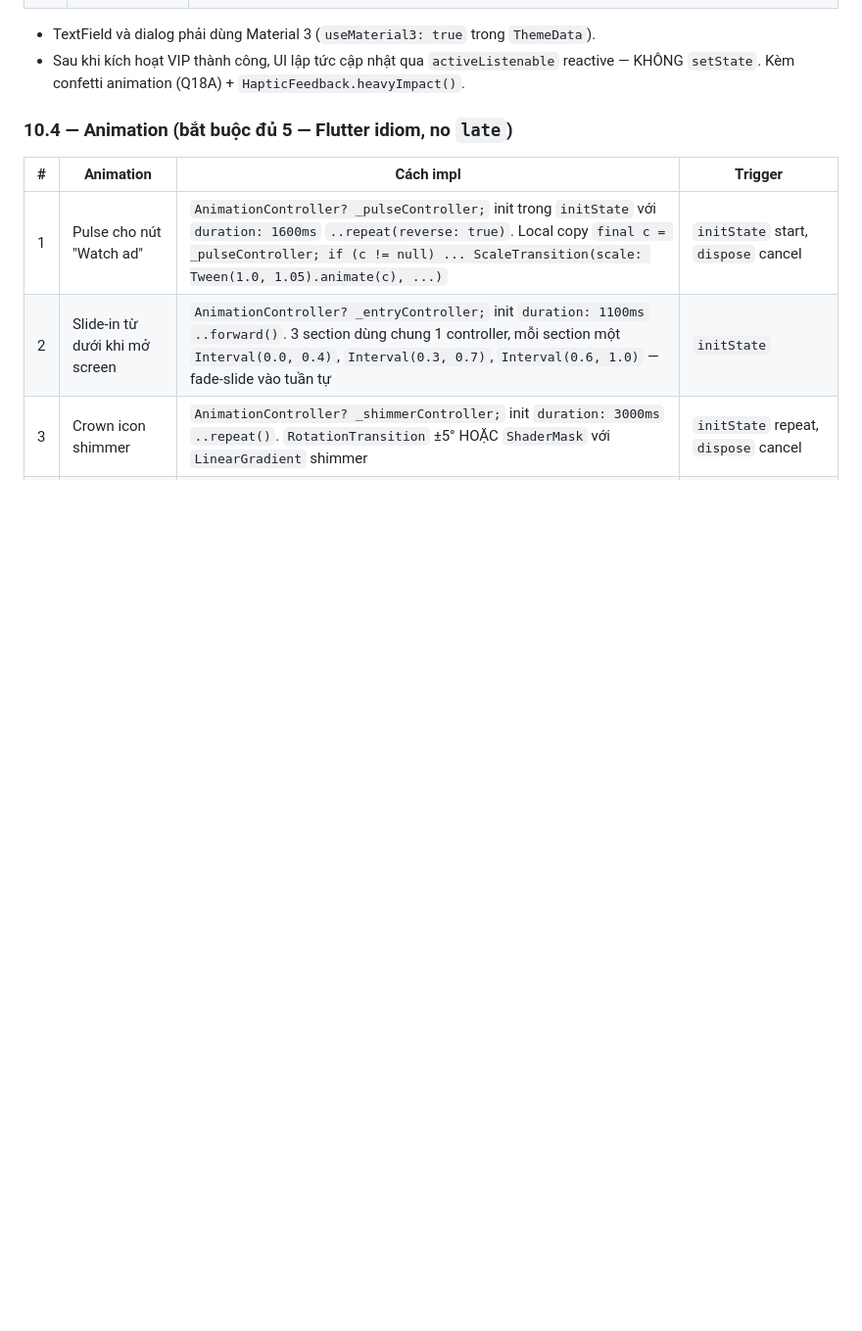
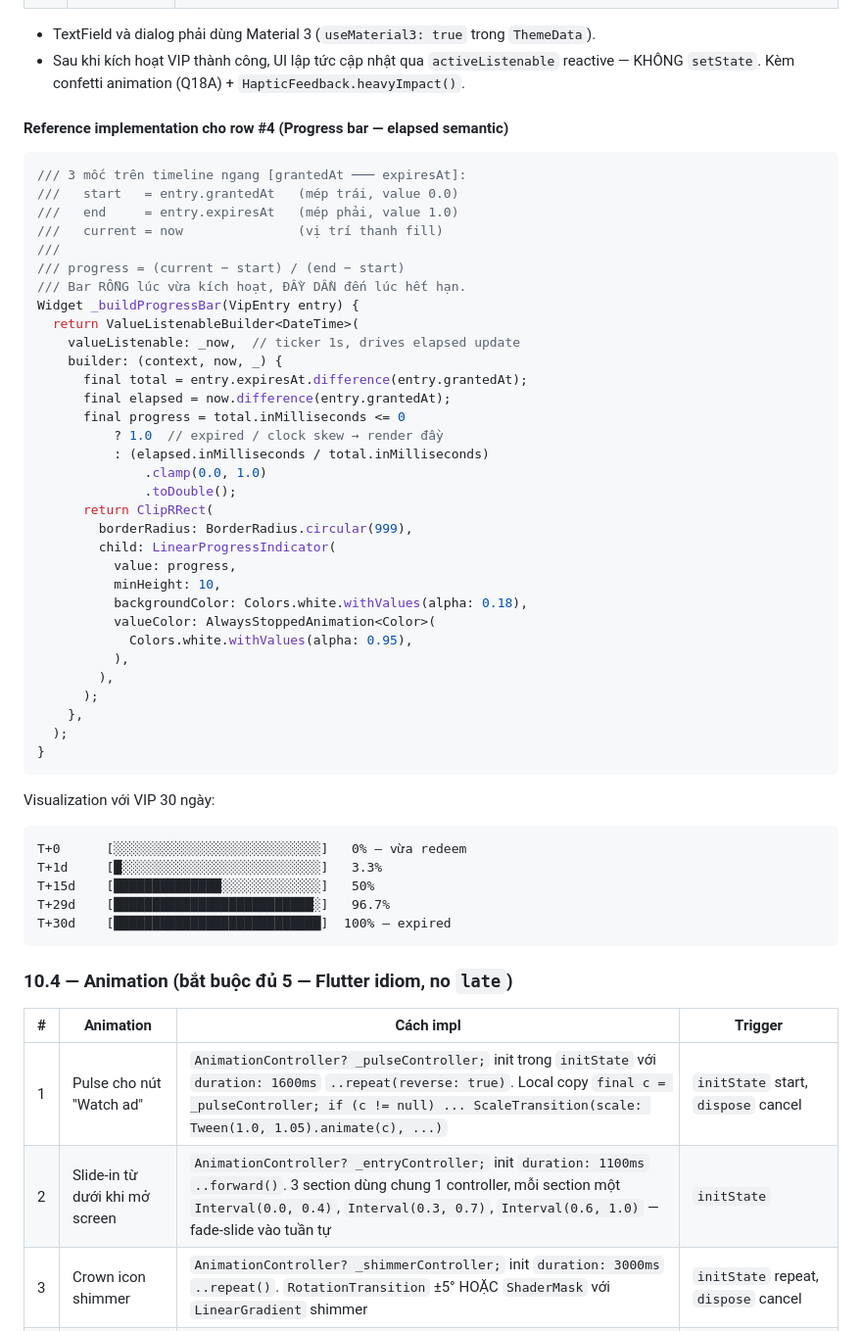
Before and after one commit to royt93/FlutterBase2025, a Markdown page: doc/AD_PROMPT_FLUTTER.MD, the part around one of its changes. Shown at 98% size. GitHub-like rendering; blank space fills up the shorter version.

Commit message:
Docs: Update VIP progress bar logic and field names in Flutter prompt
This commit updates the developer prompt documentation to align with SDK 1.0.18+ requirements, specifically regarding VIP status visualization. It standardizes the progress bar to use an "elapsed" semantic and corrects field mapping for activation timestamps.

Key changes:
- **Field Rename:** Updated `startedAt` to `grantedAt` for the activation date row to maintain compatibility with SDK 1.0.18+.
- **Progress Bar Logic:**
    - Standardized the "elapsed semantic" where the bar starts empty at activation and fills completely upon expiry (`(now - grantedAt) / (expiresAt - grantedAt)`).
    - Explicitly discouraged the "remaining" (full to empty) pattern to improve UX consistency.
    - Removed the requirement for `TweenAnimationBuilder`, opting for per-second ticks from a `ValueNotifier` to reduce overhead.
    - Added edge-case handling for clock skew or immediate expiration (defaulting to 1.0).
- **Reference Implementation:** Added a concrete Dart code snippet for `_buildProgressBar` and a visualization timeline demonstrating the bar's progression over a 30-day VIP period.

````diff
--- a/doc/AD_PROMPT_FLUTTER.MD
+++ b/doc/AD_PROMPT_FLUTTER.MD
@@ -634,6 +634,52 @@ abstract final class AdKey {
 
 - TextField và dialog phải dùng Material 3 (`useMaterial3: true` trong `ThemeData`).
 - Sau khi kích hoạt VIP thành công, UI lập tức cập nhật qua `activeListenable` reactive — KHÔNG `setState`. Kèm confetti animation (Q18A) + `HapticFeedback.heavyImpact()`.
+
+#### Reference implementation cho row #4 (Progress bar — elapsed semantic)
+
+```dart
+/// 3 mốc trên timeline ngang [grantedAt ─── expiresAt]:
+///   start   = entry.grantedAt   (mép trái, value 0.0)
+///   end     = entry.expiresAt   (mép phải, value 1.0)
+///   current = now               (vị trí thanh fill)
+///
+/// progress = (current − start) / (end − start)
+/// Bar RỖNG lúc vừa kích hoạt, ĐẦY DẦN đến lúc hết hạn.
+Widget _buildProgressBar(VipEntry entry) {
+  return ValueListenableBuilder<DateTime>(
+    valueListenable: _now,  // ticker 1s, drives elapsed update
+    builder: (context, now, _) {
+      final total = entry.expiresAt.difference(entry.grantedAt);
+      final elapsed = now.difference(entry.grantedAt);
+      final progress = total.inMilliseconds <= 0
+          ? 1.0  // expired / clock skew → render đầy
+          : (elapsed.inMilliseconds / total.inMilliseconds)
+              .clamp(0.0, 1.0)
+              .toDouble();
+      return ClipRRect(
+        borderRadius: BorderRadius.circular(999),
+        child: LinearProgressIndicator(
+          value: progress,
+          minHeight: 10,
+          backgroundColor: Colors.white.withValues(alpha: 0.18),
+          valueColor: AlwaysStoppedAnimation<Color>(
+            Colors.white.withValues(alpha: 0.95),
+          ),
+        ),
+      );
+    },
+  );
+}
+```
+
+Visualization với VIP 30 ngày:
+```
+T+0      [░░░░░░░░░░░░░░░░░░░░░░░░░░░]   0% — vừa redeem
+T+1d     [█░░░░░░░░░░░░░░░░░░░░░░░░░░]   3.3%
+T+15d    [██████████████░░░░░░░░░░░░░]   50%
+T+29d    [██████████████████████████░]   96.7%
+T+30d    [███████████████████████████]  100% — expired
+```
 
 ### 10.4 — Animation (bắt buộc đủ 5 — Flutter idiom, no `late`)
 
````
Also changed, not shown: other parts of doc/AD_PROMPT_FLUTTER.MD (+2 -2 lines).
